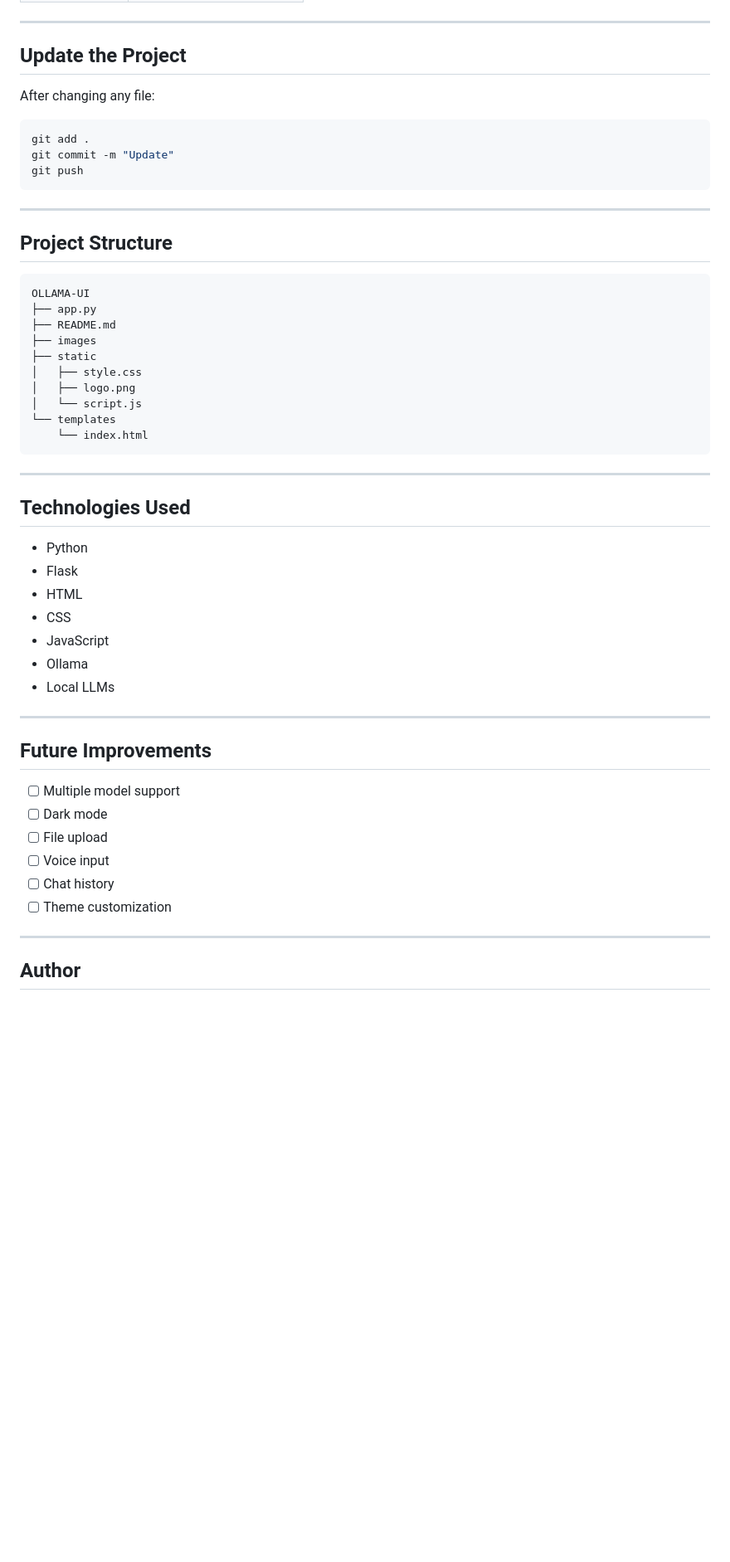
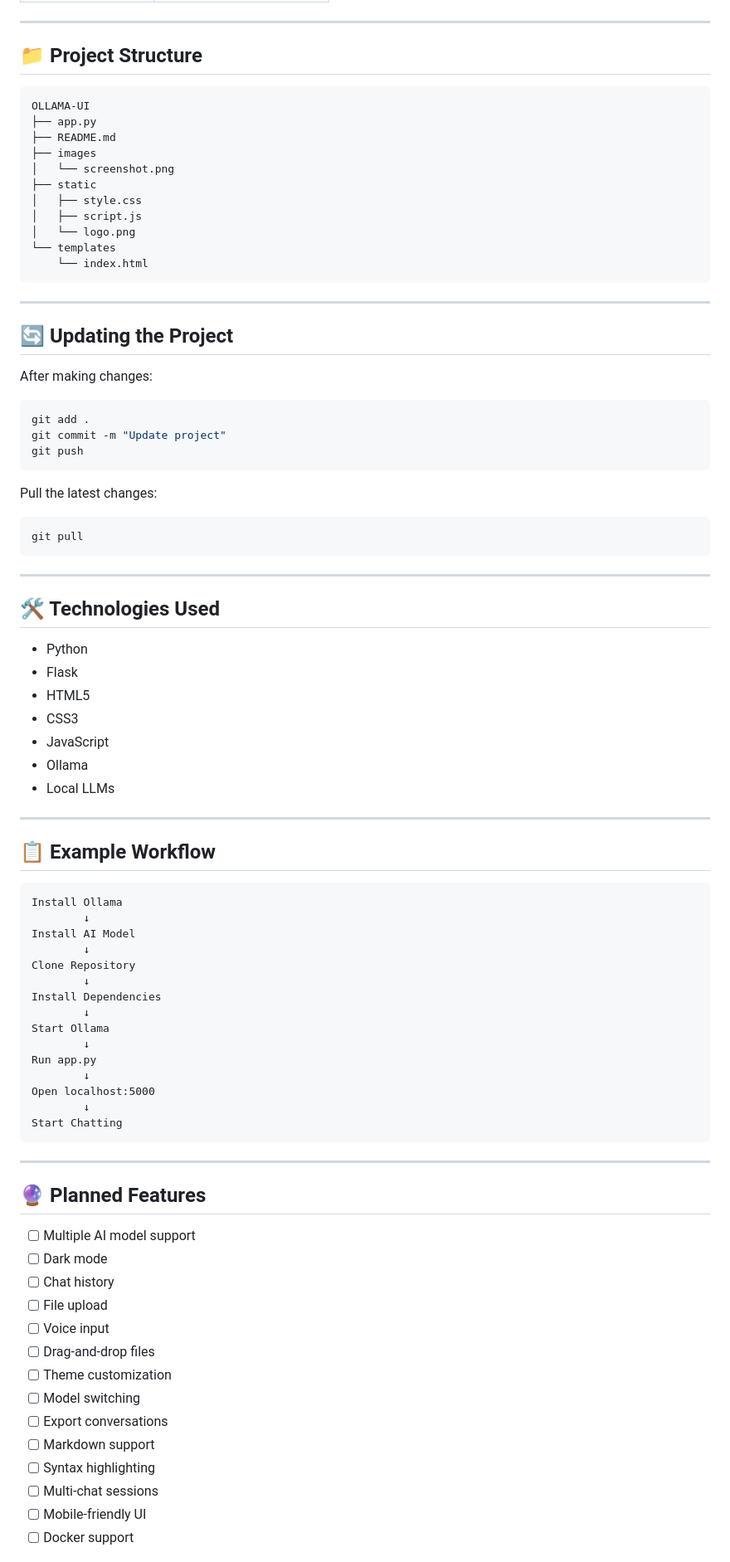
Before and after one commit to sayan08880/OLLAMA-UI, a Markdown page: README.md, the part around one of its changes. Shown at 83% size. Drawn GitHub-style; blank space fills up the shorter version.

````diff
--- a/README.md
+++ b/README.md
@@ -231,56 +267,90 @@ aiui
 
 ---
 
-## Update the Project
-
-After changing any file:
-
-```bash
-git add .
-git commit -m "Update"
-git push
-```
-
----
-
-## Project Structure
+## 📁 Project Structure
 
 ```text
 OLLAMA-UI
 ├── app.py
 ├── README.md
 ├── images
+│   └── screenshot.png
 ├── static
 │   ├── style.css
-│   ├── logo.png
-│   └── script.js
+│   ├── script.js
+│   └── logo.png
 └── templates
     └── index.html
 ```
 
 ---
 
-## Technologies Used
+## 🔄 Updating the Project
 
-* Python
-* Flask
-* HTML
-* CSS
-* JavaScript
-* Ollama
-* Local LLMs
+After making changes:
+
+```bash
+git add .
+git commit -m "Update project"
+git push
+```
+
+Pull the latest changes:
+
+```bash
+git pull
+```
 
 ---
 
-## Future Improvements
+## 🛠️ Technologies Used
 
-* [ ] Multiple model support
-* [ ] Dark mode
-* [ ] File upload
-* [ ] Voice input
-* [ ] Chat history
-* [ ] Theme customization
+- Python
+- Flask
+- HTML5
+- CSS3
+- JavaScript
+- Ollama
+- Local LLMs
 
 ---
 
-## Author
+## 📋 Example Workflow
+
+```text
+Install Ollama
+        ↓
+Install AI Model
+        ↓
+Clone Repository
+        ↓
+Install Dependencies
+        ↓
+Start Ollama
+        ↓
+Run app.py
+        ↓
+Open localhost:5000
+        ↓
+Start Chatting
+```
+
+---
+
+## 🔮 Planned Features
+
+- [ ] Multiple AI model support
+- [ ] Dark mode
+- [ ] Chat history
+- [ ] File upload
+- [ ] Voice input
+- [ ] Drag-and-drop files
+- [ ] Theme customization
+- [ ] Model switching
+- [ ] Export conversations
+- [ ] Markdown support
+- [ ] Syntax highlighting
+- [ ] Multi-chat sessions
+- [ ] Mobile-friendly UI
+- [ ] Docker support
+
````
Also changed, not shown: other parts of README.md (+164 -82 lines).
